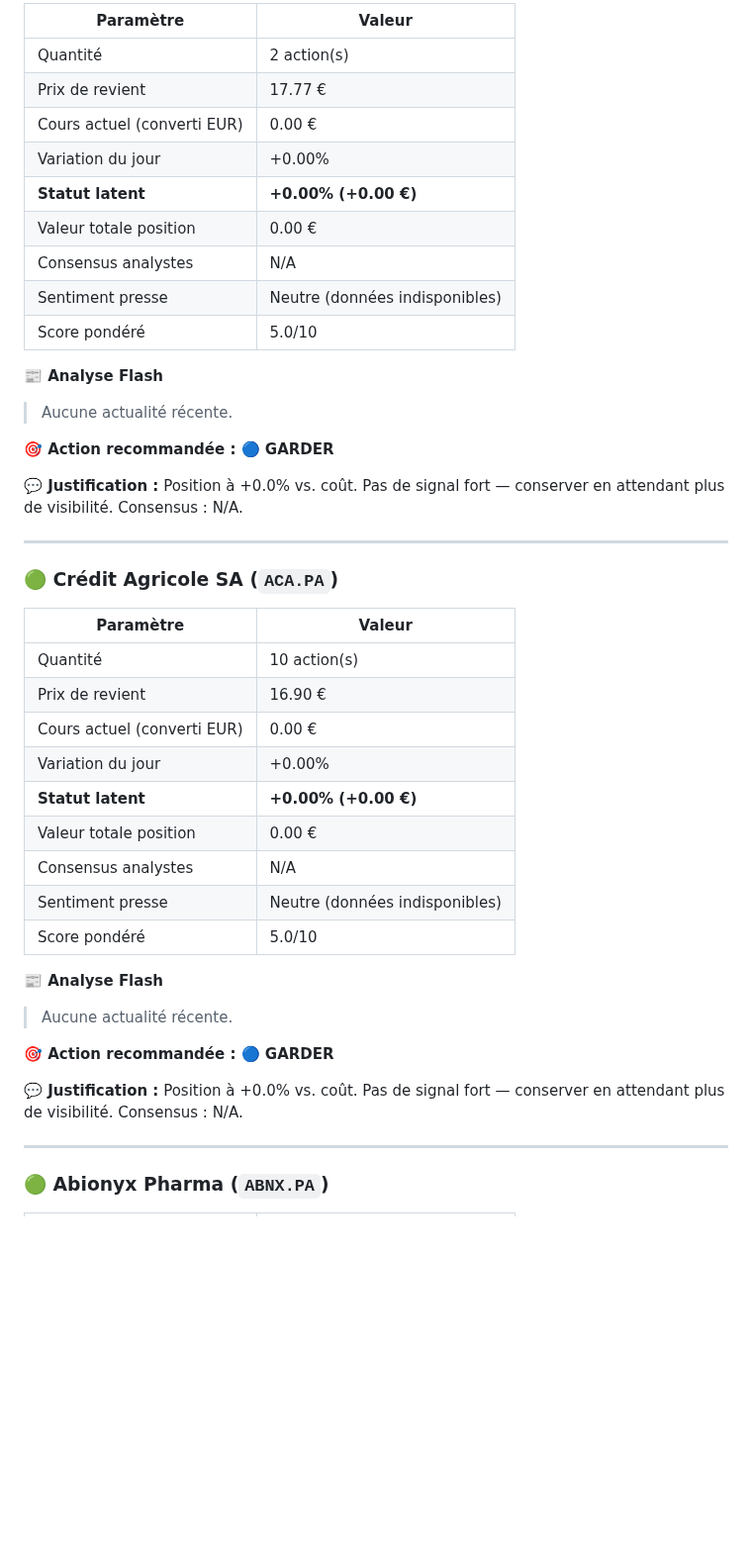
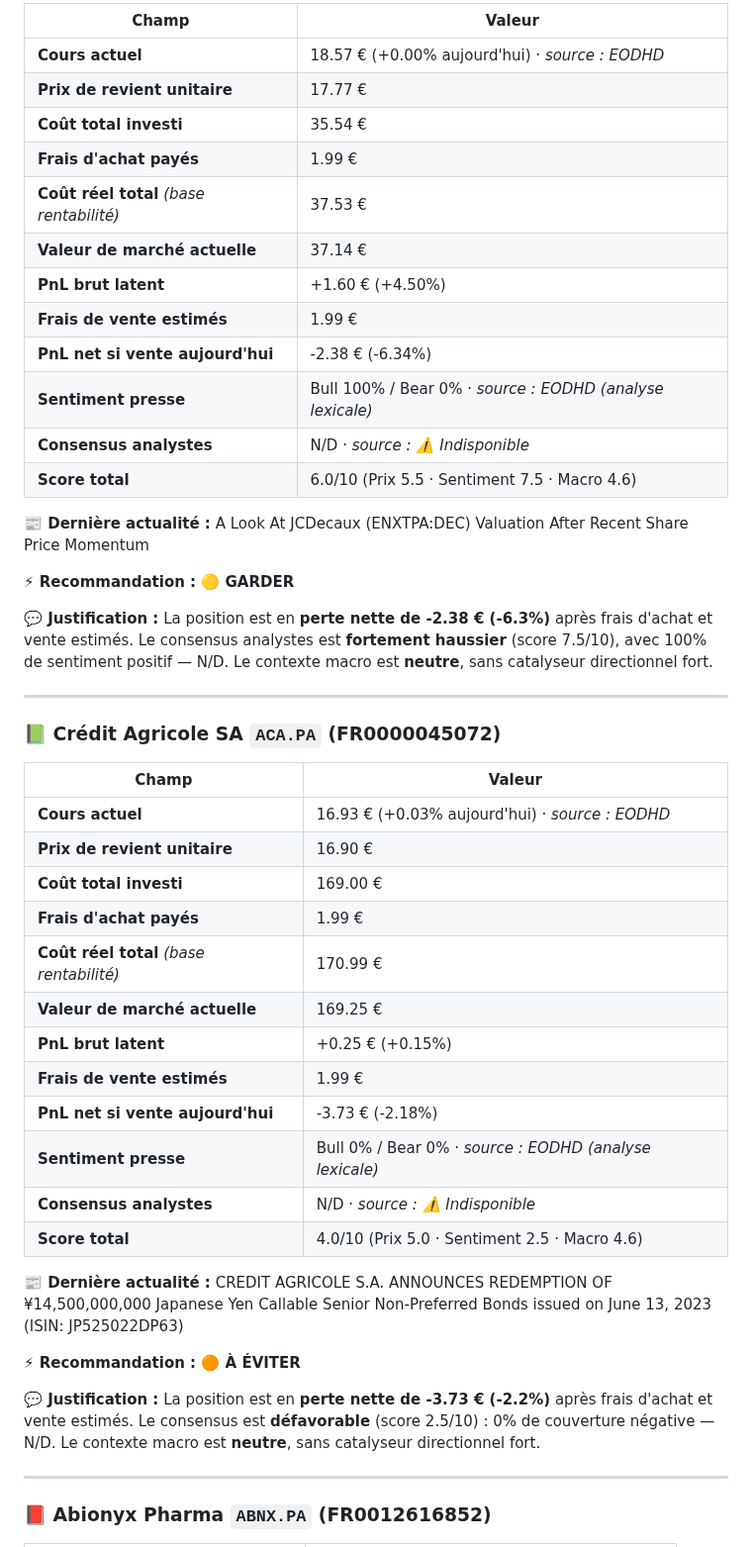
Before and after one commit to adrien13vivier-hub/projectone, a Markdown page: reports/daily_report.md, the part around one of its changes. Shown at 99% size. Rendered like a GitHub page; blank space fills up the shorter version.

```diff
--- a/reports/daily_report.md
+++ b/reports/daily_report.md
@@ -85,47 +104,51 @@ Tendance générale : Indéterminé (données indisponibles)
 
-| Paramètre | Valeur |
-|-----------|--------|
-| Quantité | 2 action(s) |
-| Prix de revient | 17.77 € |
-| Cours actuel (converti EUR) | 0.00 € |
-| Variation du jour | +0.00% |
-| **Statut latent** | **+0.00% (+0.00 €)** |
-| Valeur totale position | 0.00 € |
-| Consensus analystes | N/A |
-| Sentiment presse | Neutre (données indisponibles) |
-| Score pondéré | 5.0/10 |
+| Champ | Valeur |
+|-------|--------|
+| **Cours actuel** | 18.57 € (+0.00% aujourd'hui) · _source : EODHD_ |
+| **Prix de revient unitaire** | 17.77 € |
+| **Coût total investi** | 35.54 € |
+| **Frais d'achat payés** | 1.99 € |
+| **Coût réel total** _(base rentabilité)_ | 37.53 € |
+| **Valeur de marché actuelle** | 37.14 € |
+| **PnL brut latent** | +1.60 € (+4.50%) |
+| **Frais de vente estimés** | 1.99 € |
+| **PnL net si vente aujourd'hui** | -2.38 € (-6.34%) |
+| **Sentiment presse** | Bull 100% / Bear 0% · _source : EODHD (analyse lexicale)_ |
+| **Consensus analystes** | N/D · _source : ⚠️ Indisponible_ |
+| **Score total** | 6.0/10 (Prix 5.5 · Sentiment 7.5 · Macro 4.6) |
 
-**📰 Analyse Flash**
-> Aucune actualité récente.
+**📰 Dernière actualité :** A Look At JCDecaux (ENXTPA:DEC) Valuation After Recent Share Price Momentum
 
-**🎯 Action recommandée : 🔵 **GARDER****
+**⚡ Recommandation : 🟡 GARDER**
 
-**💬 Justification :** Position à +0.0% vs. coût. Pas de signal fort — conserver en attendant plus de visibilité. Consensus : N/A.
+**💬 Justification :** La position est en **perte nette de -2.38 € (-6.3%)** après frais d'achat et vente estimés. Le consensus analystes est **fortement haussier** (score 7.5/10), avec 100% de sentiment positif — N/D. Le contexte macro est **neutre**, sans catalyseur directionnel fort.
 
 ---
 
-### 🟢 Crédit Agricole SA (`ACA.PA`)
+### 📗 Crédit Agricole SA `ACA.PA` (FR0000045072)
 
-| Paramètre | Valeur |
-|-----------|--------|
-| Quantité | 10 action(s) |
-| Prix de revient | 16.90 € |
-| Cours actuel (converti EUR) | 0.00 € |
-| Variation du jour | +0.00% |
-| **Statut latent** | **+0.00% (+0.00 €)** |
-| Valeur totale position | 0.00 € |
-| Consensus analystes | N/A |
-| Sentiment presse | Neutre (données indisponibles) |
-| Score pondéré | 5.0/10 |
+| Champ | Valeur |
+|-------|--------|
+| **Cours actuel** | 16.93 € (+0.03% aujourd'hui) · _source : EODHD_ |
+| **Prix de revient unitaire** | 16.90 € |
+| **Coût total investi** | 169.00 € |
+| **Frais d'achat payés** | 1.99 € |
+| **Coût réel total** _(base rentabilité)_ | 170.99 € |
+| **Valeur de marché actuelle** | 169.25 € |
+| **PnL brut latent** | +0.25 € (+0.15%) |
+| **Frais de vente estimés** | 1.99 € |
+| **PnL net si vente aujourd'hui** | -3.73 € (-2.18%) |
+| **Sentiment presse** | Bull 0% / Bear 0% · _source : EODHD (analyse lexicale)_ |
+| **Consensus analystes** | N/D · _source : ⚠️ Indisponible_ |
+| **Score total** | 4.0/10 (Prix 5.0 · Sentiment 2.5 · Macro 4.6) |
 
-**📰 Analyse Flash**
-> Aucune actualité récente.
+**📰 Dernière actualité :** CREDIT AGRICOLE S.A. ANNOUNCES REDEMPTION OF ¥14,500,000,000 Japanese Yen Callable Senior Non-Preferred Bonds issued on June 13, 2023 (ISIN: JP525022DP63)
 
-**🎯 Action recommandée : 🔵 **GARDER****
+**⚡ Recommandation : 🟠 À ÉVITER**
 
-**💬 Justification :** Position à +0.0% vs. coût. Pas de signal fort — conserver en attendant plus de visibilité. Consensus : N/A.
+**💬 Justification :** La position est en **perte nette de -3.73 € (-2.2%)** après frais d'achat et vente estimés. Le consensus est **défavorable** (score 2.5/10) : 0% de couverture négative — N/D. Le contexte macro est **neutre**, sans catalyseur directionnel fort.
 
 ---
 
-### 🟢 Abionyx Pharma (`ABNX.PA`)
+### 📕 Abionyx Pharma `ABNX.PA` (FR0012616852)
 
```
Also changed, not shown: other parts of reports/daily_report.md (+123 -77 lines).
